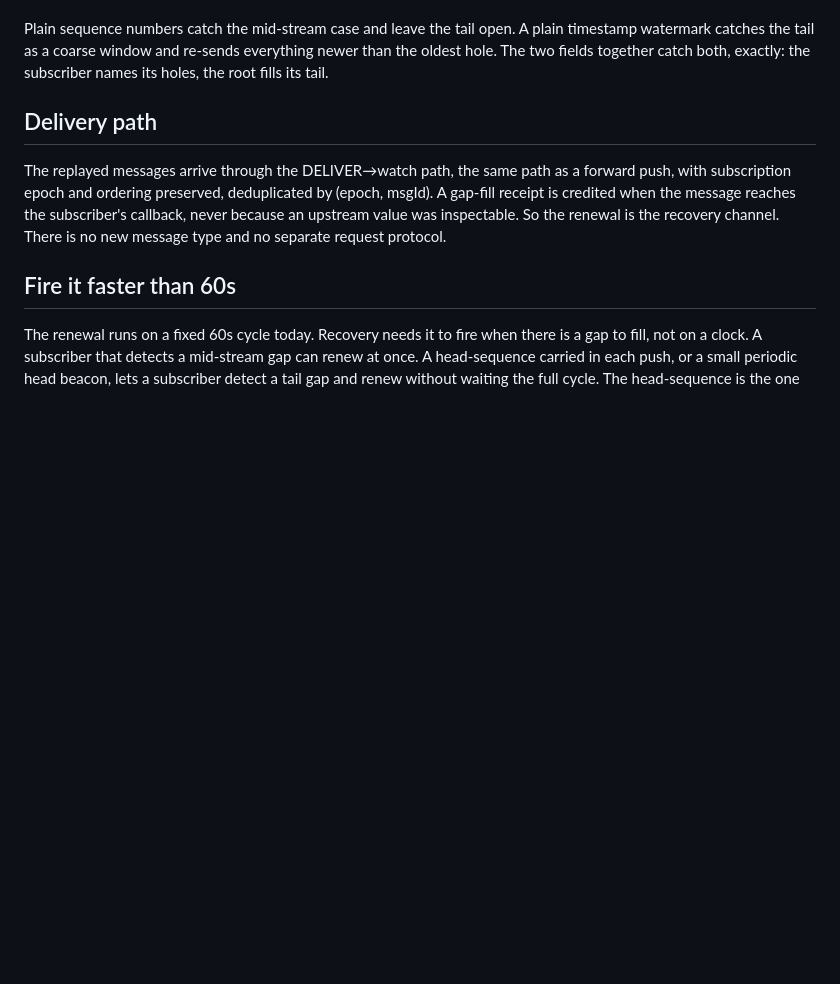
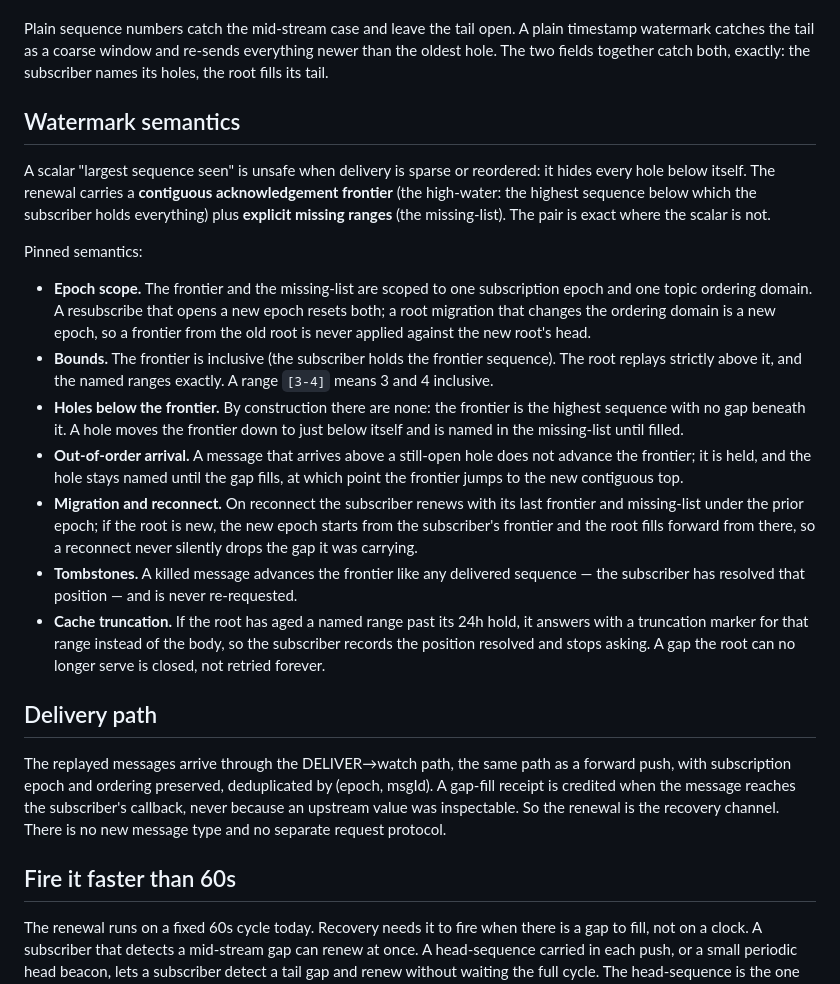
Before and after one commit to axona-net/axona-relay, a Markdown page: docs/PROPOSAL-three-field-renewal.md, the part around the change. Rendered like a GitHub page; blank space fills up the shorter version.

Commit message:
docs: pin watermark semantics (Aster 814e2b8c) — frontier + explicit ranges
Contiguous acknowledgement frontier (high-water) + explicit missing ranges, not a
scalar largest-seen (unsafe under sparse/reordered delivery). Pins epoch scope,
inclusive/exclusive bounds, holes-below-frontier, out-of-order, migration/
reconnect, tombstones, cache-truncation (root answers a truncation marker for a
range aged past the 24h hold, so a gap it can no longer serve is closed not
retried). Council corrections accepted on-record (cc7fd445).

Co-Authored-By: Claude Opus 4.8 <noreply@anthropic.com>

```diff
--- a/docs/PROPOSAL-three-field-renewal.md
+++ b/docs/PROPOSAL-three-field-renewal.md
@@ -55,6 +55,41 @@ Plain sequence numbers catch the mid-stream case and leave the tail open. A plai
 timestamp watermark catches the tail as a coarse window and re-sends everything
 newer than the oldest hole. The two fields together catch both, exactly: the
 subscriber names its holes, the root fills its tail.
+
+## Watermark semantics
+
+A scalar "largest sequence seen" is unsafe when delivery is sparse or reordered:
+it hides every hole below itself. The renewal carries a **contiguous
+acknowledgement frontier** (the high-water: the highest sequence below which the
+subscriber holds everything) plus **explicit missing ranges** (the missing-list).
+The pair is exact where the scalar is not.
+
+Pinned semantics:
+
+- **Epoch scope.** The frontier and the missing-list are scoped to one
+  subscription epoch and one topic ordering domain. A resubscribe that opens a new
+  epoch resets both; a root migration that changes the ordering domain is a new
+  epoch, so a frontier from the old root is never applied against the new root's
+  head.
+- **Bounds.** The frontier is inclusive (the subscriber holds the frontier
+  sequence). The root replays strictly above it, and the named ranges exactly. A
+  range `[3-4]` means 3 and 4 inclusive.
+- **Holes below the frontier.** By construction there are none: the frontier is
+  the highest sequence with no gap beneath it. A hole moves the frontier down to
+  just below itself and is named in the missing-list until filled.
+- **Out-of-order arrival.** A message that arrives above a still-open hole does
+  not advance the frontier; it is held, and the hole stays named until the gap
+  fills, at which point the frontier jumps to the new contiguous top.
+- **Migration and reconnect.** On reconnect the subscriber renews with its last
+  frontier and missing-list under the prior epoch; if the root is new, the new
+  epoch starts from the subscriber's frontier and the root fills forward from
+  there, so a reconnect never silently drops the gap it was carrying.
+- **Tombstones.** A killed message advances the frontier like any delivered
+  sequence — the subscriber has resolved that position — and is never re-requested.
+- **Cache truncation.** If the root has aged a named range past its 24h hold, it
+  answers with a truncation marker for that range instead of the body, so the
+  subscriber records the position resolved and stops asking. A gap the root can no
+  longer serve is closed, not retried forever.
 
 ## Delivery path
 
```
